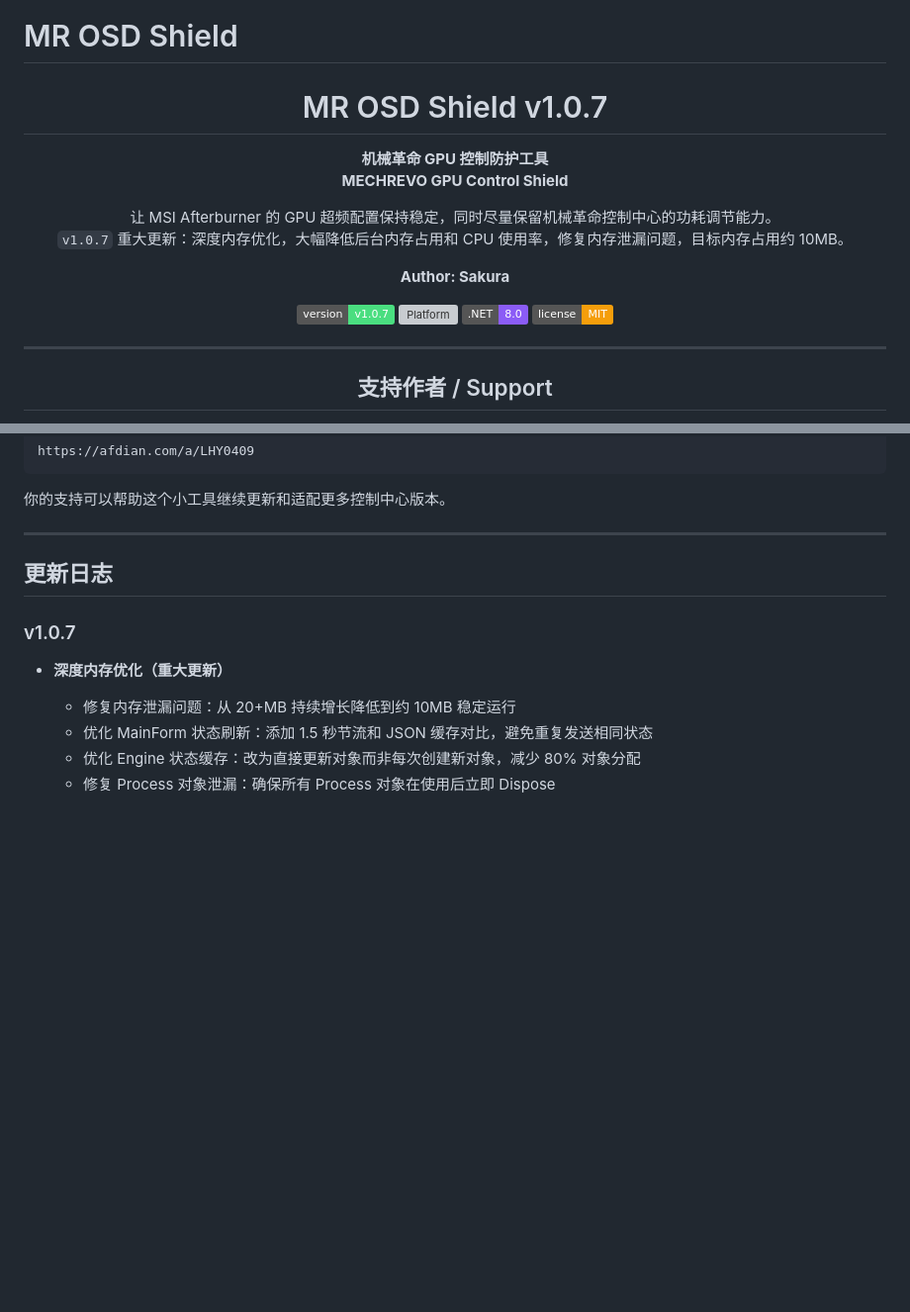
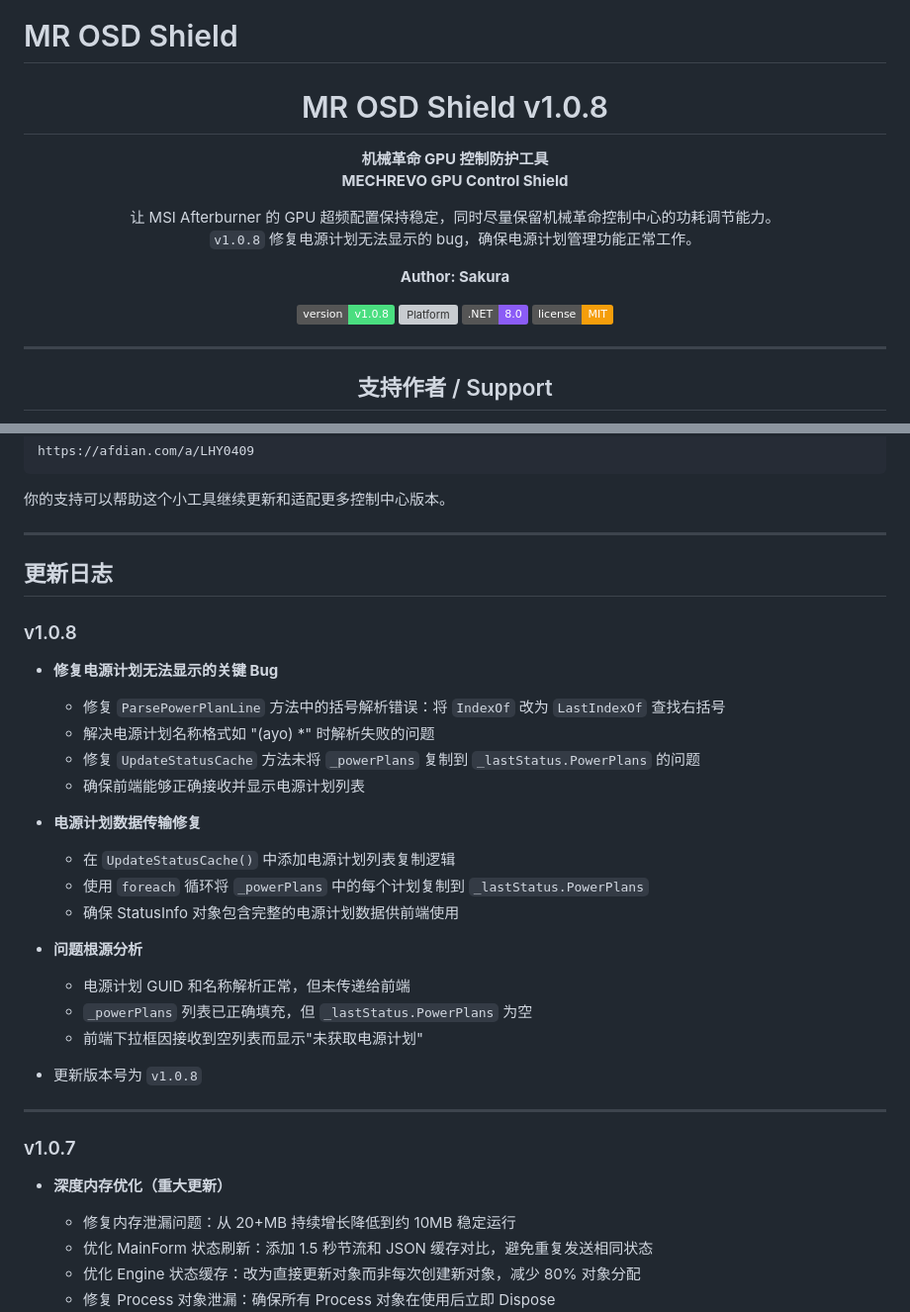
Before and after one commit to Sakura-Lhy0409/MROSDShield, a Markdown page: README.md, 2 parts joined by grey strips. Shown at 99% size. Drawn GitHub-style; badges without logos; blank space fills up the shorter version; grey boxes are pictures that could not be loaded.

```diff
--- a/README.md
+++ b/README.md
@@ -2,17 +2,17 @@
 
 <div align="center">
 
-# MR OSD Shield v1.0.7
+# MR OSD Shield v1.0.8
 
 **机械革命 GPU 控制防护工具**
 **MECHREVO GPU Control Shield**
 
 让 MSI Afterburner 的 GPU 超频配置保持稳定，同时尽量保留机械革命控制中心的功耗调节能力。
-`v1.0.7` 重大更新：深度内存优化，大幅降低后台内存占用和 CPU 使用率，修复内存泄漏问题，目标内存占用约 10MB。
+`v1.0.8` 修复电源计划无法显示的 bug，确保电源计划管理功能正常工作。
 
 **Author: Sakura**
 
-[![Version](https://img.shields.io/badge/version-v1.0.7-4ade80)](#更新日志)
+[![Version](https://img.shields.io/badge/version-v1.0.8-4ade80)](#更新日志)
 [![Platform](https://img.shields.io/badge/platform-Windows%2010%20%2F%2011-60a5fa)](#系统要求)
 [![Framework](https://img.shields.io/badge/.NET-8.0-8b5cf6)](#编译方法)
 [![License](https://img.shields.io/badge/license-MIT-f59e0b)](./LICENSE)
@@ -901,6 +901,28 @@ https://afdian.com/a/LHY0409
 
 ## 更新日志
 
+### v1.0.8
+
+- **修复电源计划无法显示的关键 Bug**
+  - 修复 `ParsePowerPlanLine` 方法中的括号解析错误：将 `IndexOf` 改为 `LastIndexOf` 查找右括号
+  - 解决电源计划名称格式如 "(ayo) *" 时解析失败的问题
+  - 修复 `UpdateStatusCache` 方法未将 `_powerPlans` 复制到 `_lastStatus.PowerPlans` 的问题
+  - 确保前端能够正确接收并显示电源计划列表
+
+- **电源计划数据传输修复**
+  - 在 `UpdateStatusCache()` 中添加电源计划列表复制逻辑
+  - 使用 `foreach` 循环将 `_powerPlans` 中的每个计划复制到 `_lastStatus.PowerPlans`
+  - 确保 StatusInfo 对象包含完整的电源计划数据供前端使用
+
+- **问题根源分析**
+  - 电源计划 GUID 和名称解析正常，但未传递给前端
+  - `_powerPlans` 列表已正确填充，但 `_lastStatus.PowerPlans` 为空
+  - 前端下拉框因接收到空列表而显示"未获取电源计划"
+
+- 更新版本号为 `v1.0.8`
+
+---
+
 ### v1.0.7
 
 - **深度内存优化（重大更新）**
```
